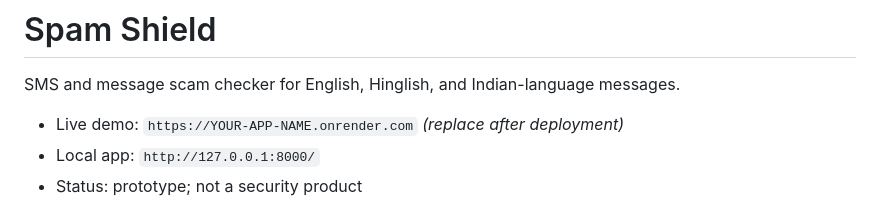
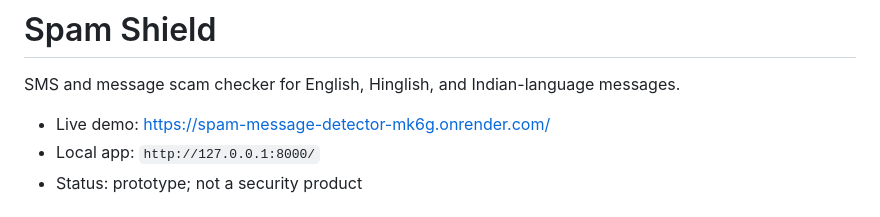
Before and after one commit to Dineswarkumar/spam_message_detector, a Markdown page: README.md, the part around the change. GitHub-like rendering.

Commit message:
Update live demo link in README

```diff
--- a/README.md
+++ b/README.md
@@ -2,7 +2,7 @@
 
 SMS and message scam checker for English, Hinglish, and Indian-language messages.
 
-- Live demo: `https://YOUR-APP-NAME.onrender.com` *(replace after deployment)*
+- Live demo: https://spam-message-detector-mk6g.onrender.com/
 - Local app: `http://127.0.0.1:8000/`
 - Status: prototype; not a security product
 
```
